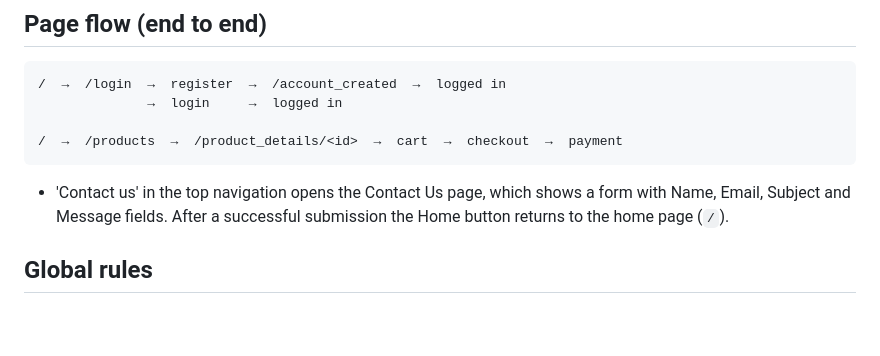
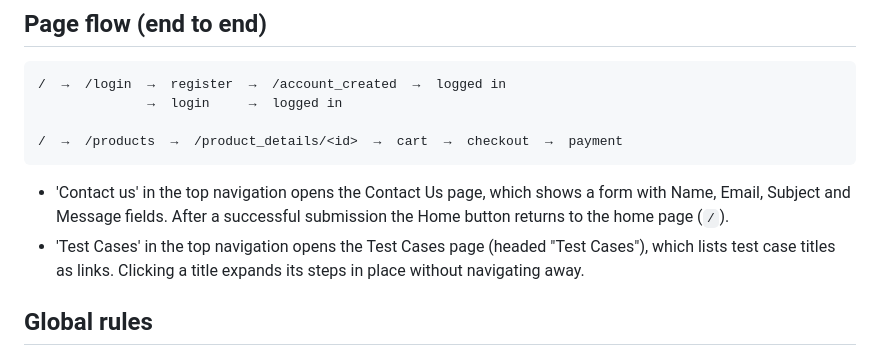
Before and after one commit to rajiniottesting-coder/multi-agent-test-automation, a Markdown page: prompts/app_context/core.md, the part around the change. Drawn GitHub-style; blank space fills up the shorter version.

Commit message:
docs(context): notes from SCRUM-293 in prompts/app_context/core.md

```diff
--- a/prompts/app_context/core.md
+++ b/prompts/app_context/core.md
@@ -132,6 +132,7 @@ SHOWN, not what it says.
     /  →  /products  →  /product_details/<id>  →  cart  →  checkout  →  payment
 
 - 'Contact us' in the top navigation opens the Contact Us page, which shows a form with Name, Email, Subject and Message fields. After a successful submission the Home button returns to the home page (`/`).
+- 'Test Cases' in the top navigation opens the Test Cases page (headed "Test Cases"), which lists test case titles as links. Clicking a title expands its steps in place without navigating away.
 
 ## Global rules
 
```
